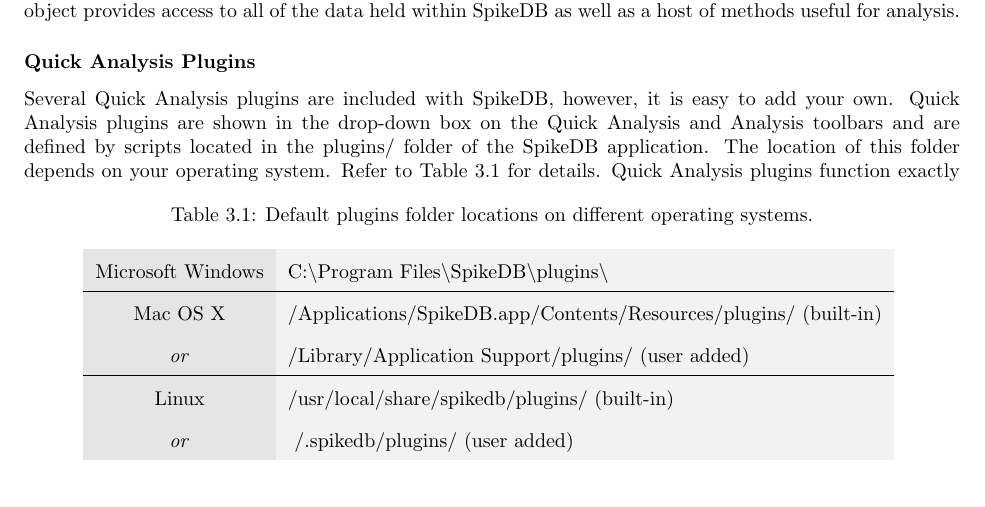
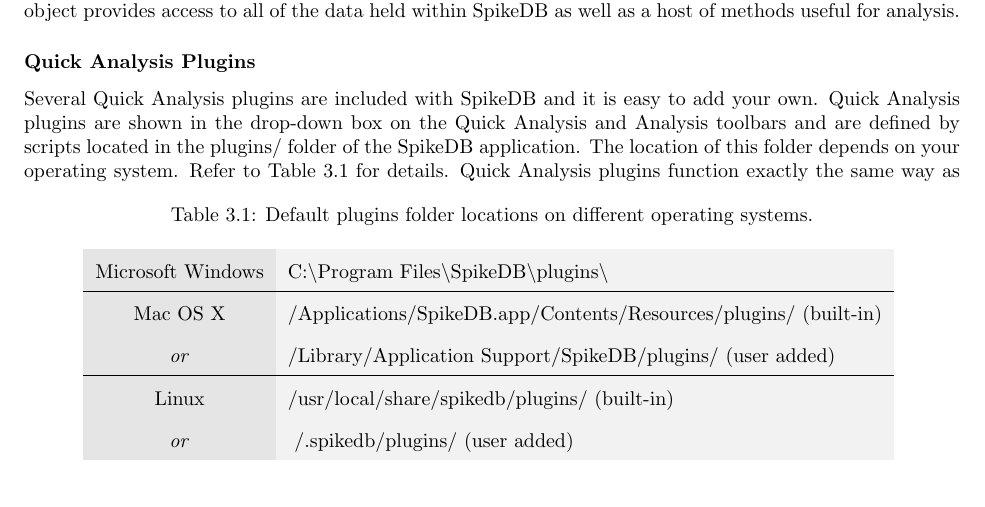
Before and after one commit to baubie/SpikeDB, a LaTeX thesis (usermanual/usermanual.tex): part of page 7 of 29, cut so that both start at the same text. Compiled offline with pdfLaTeX.

Commit message:
Update menual slightly'

```diff
--- a/usermanual/usermanual.tex
+++ b/usermanual/usermanual.tex
@@ -137,7 +137,7 @@
 The Analysis Plug-In Module allows you to use the Python scripting language write custom analysis routines on one or many Spike recording files. Each Python script will have the |SpikeDB| object available to it.  This object provides access to all of the data held within SpikeDB as well as a host of methods useful for analysis.
 
 \subsubsection{Quick Analysis Plugins}
-Several Quick Analysis plugins are included with SpikeDB, however, it is easy to add your own. Quick Analysis plugins are shown in the drop-down box on the Quick Analysis and Analysis toolbars and are defined by scripts located in the plugins/ folder of the SpikeDB application. The location of this folder depends on your operating system. Refer to Table \ref{tblPluginLocations} for details.
+Several Quick Analysis plugins are included with SpikeDB and it is easy to add your own. Quick Analysis plugins are shown in the drop-down box on the Quick Analysis and Analysis toolbars and are defined by scripts located in the plugins/ folder of the SpikeDB application. The location of this folder depends on your operating system. Refer to Table \ref{tblPluginLocations} for details.
 \begin{table}[h]
 	\begin{center}
 	\caption{Default plugins folder locations on different operating systems.}
@@ -145,7 +145,7 @@
 		Microsoft Windows & C:\textbackslash Program Files\textbackslash SpikeDB\textbackslash plugins\textbackslash \\
 		\hline
 		Mac OS X & /Applications/SpikeDB.app/Contents/Resources/plugins/ (built-in) \\
-		\emph{or} & /Library/Application Support/plugins/ (user added)\\
+		\emph{or} & /Library/Application Support/SpikeDB/plugins/ (user added)\\
 		\hline
 		Linux & /usr/local/share/spikedb/plugins/ (built-in) \\
 		\emph {or} & ~/.spikedb/plugins/ (user added) \\
```
